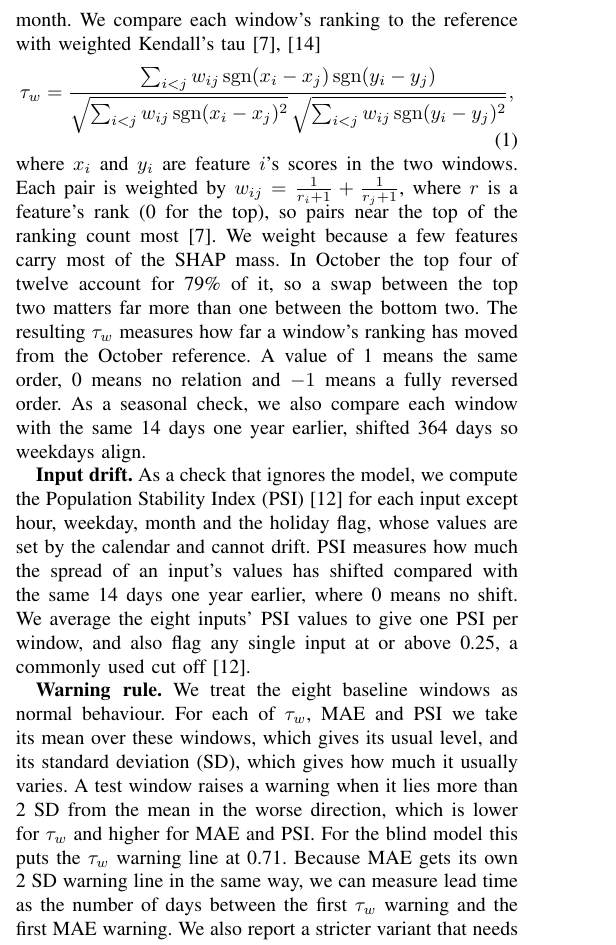
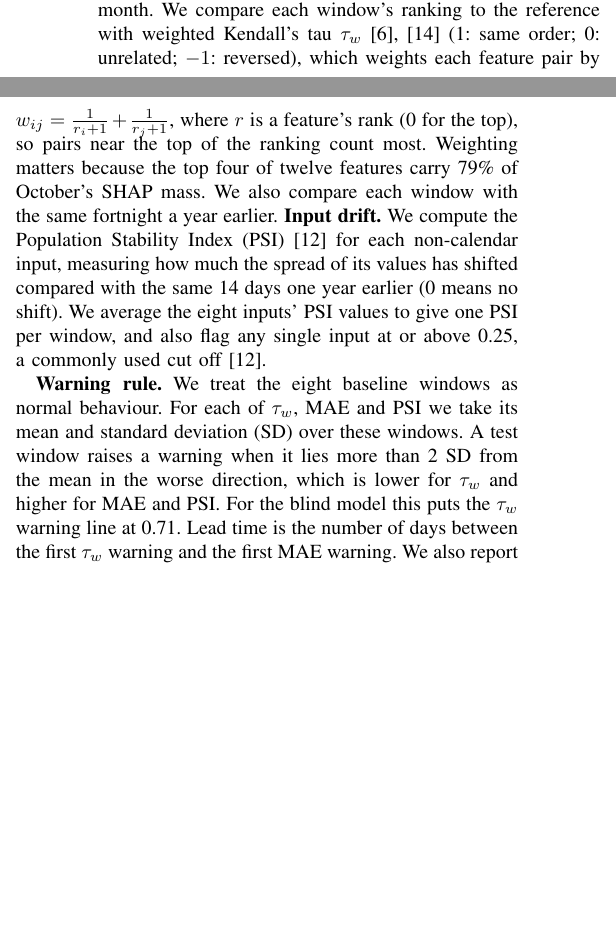
Before and after one commit to matthewb62/cs4437-xai-group-project, a LaTeX paper (report/main.tex, which reads report/sections/method_drift.tex, report/sections/related.tex): part of one column of page 2 of 5 before the commit and two parts of the columns of page 2 of 4 after it, the two joined at a grey line, cut so that both start at the same text, the shorter picture padded with empty space. Compiled offline with pdfLaTeX.

Commit message:
reduced word count drafts

```diff
--- a/report/sections/method_drift.tex
+++ b/report/sections/method_drift.tex
@@ -9,3 +8,4 @@ in its explanations comes from the data and not from retraining.
 
 \textbf{Explanation drift.} For each window we compute TreeSHAP values
 \cite{lundberg2020} for every hour and score each feature by its mean
+absolute SHAP value over the window. The reference ranking comes from the
@@ -14,39 +12,23 @@ strongly they moved the forecast. The reference ranking comes from the
 October 2025 validation month. We compare each window's ranking to the
-reference with weighted Kendall's tau \cite{kendall1938,vigna2015}
-\begin{equation}
-\tau_w = \frac{\sum_{i<j} w_{ij}\,\mathrm{sgn}(x_i - x_j)\,\mathrm{sgn}(y_i - y_j)}
-              {\sqrt{\sum_{i<j} w_{ij}\,\mathrm{sgn}(x_i - x_j)^2}\,
-               \sqrt{\sum_{i<j} w_{ij}\,\mathrm{sgn}(y_i - y_j)^2}},
-\end{equation}
-where $x_i$ and $y_i$ are feature $i$'s scores in the two windows. Each
-pair is weighted by $w_{ij} = \frac{1}{r_i+1} + \frac{1}{r_j+1}$, where
-$r$ is a feature's rank (0 for the top), so pairs near the top of the
-ranking count most \cite{vigna2015}. We weight because a few features
-carry most of the SHAP mass. In October the top four of twelve account
-for 79\% of it, so a swap between the top two matters far more than one
-between the bottom two. The resulting $\tau_w$ measures how far a
-window's ranking has moved from the October reference. A value of 1
-means the same order, 0 means no relation and $-1$ means a fully
-reversed order. As a seasonal check, we also compare each window with
-the same 14 days one year earlier, shifted 364 days so weekdays align.
-
-\textbf{Input drift.} As a check that ignores the model, we compute the
-Population Stability Index (PSI) \cite{yurdakul2018} for each input
-except hour, weekday, month and the holiday flag, whose values are set
-by the calendar and cannot drift. PSI measures how much the spread of
-an input's values has shifted compared with the same 14 days one year
-earlier, where 0 means no shift. We average the eight inputs' PSI values
-to give one PSI per window, and also flag any single input at or above
+reference with weighted Kendall's tau $\tau_w$ \cite{kendall1938,vigna2015}
+(1: same order; 0: unrelated; $-1$: reversed), which weights each
+feature pair by $w_{ij} = \frac{1}{r_i+1} + \frac{1}{r_j+1}$, where $r$
+is a feature's rank (0 for the top), so pairs near the top of the
+ranking count most. Weighting matters because the top four of twelve
+features carry 79\% of October's SHAP mass. We also compare each window with the same fortnight a year earlier.
+\textbf{Input drift.} We compute the Population Stability Index (PSI)
+\cite{yurdakul2018} for each non-calendar input, measuring how much the
+spread of its values has shifted compared with the same 14 days one year
+earlier (0 means no shift). We average the eight inputs' PSI values to
+give one PSI per window, and also flag any single input at or above
 0.25, a commonly used cut off \cite{yurdakul2018}.
 
 \textbf{Warning rule.} We treat the eight baseline windows as normal
-behaviour. For each of $\tau_w$, MAE and PSI we take its mean over these
-windows, which gives its usual level, and its standard deviation (SD),
-which gives how much it usually varies. A test window raises a warning
-when it lies more than 2~SD from the mean in the worse direction, which
-is lower for $\tau_w$ and higher for MAE and PSI. For the blind model
-this puts the $\tau_w$ warning line at 0.71. Because MAE gets its own
-2~SD warning line in the same way, we can measure lead time as the
-number of days between the first $\tau_w$ warning and the first MAE
-warning. We also report a stricter variant that needs two consecutive
-windows over the line.
+behaviour. For each of $\tau_w$, MAE and PSI we take its mean and
+standard deviation (SD) over these windows. A test window raises a
+warning when it lies more than 2~SD from the mean in the worse
+direction, which is lower for $\tau_w$ and higher for MAE and PSI. For
+the blind model this puts the $\tau_w$ warning line at 0.71. Lead time
+is the number of days between the first $\tau_w$ warning and the first
+MAE warning. We also report a stricter variant that needs two
+consecutive windows over the line.
--- a/report/sections/related.tex
+++ b/report/sections/related.tex
@@ -43,0 +41 @@ three signals can be compared by date.
+compared by date.
```
Also changed, not shown: report/sections/abstract.tex (+15 -1 lines), report/sections/intro.tex (+2 -4 lines), report/sections/results_discussion.tex (+1 -1 lines), report/sections/method_drift.tex (7 more changed lines), report/sections/related.tex (11 more changed lines).
